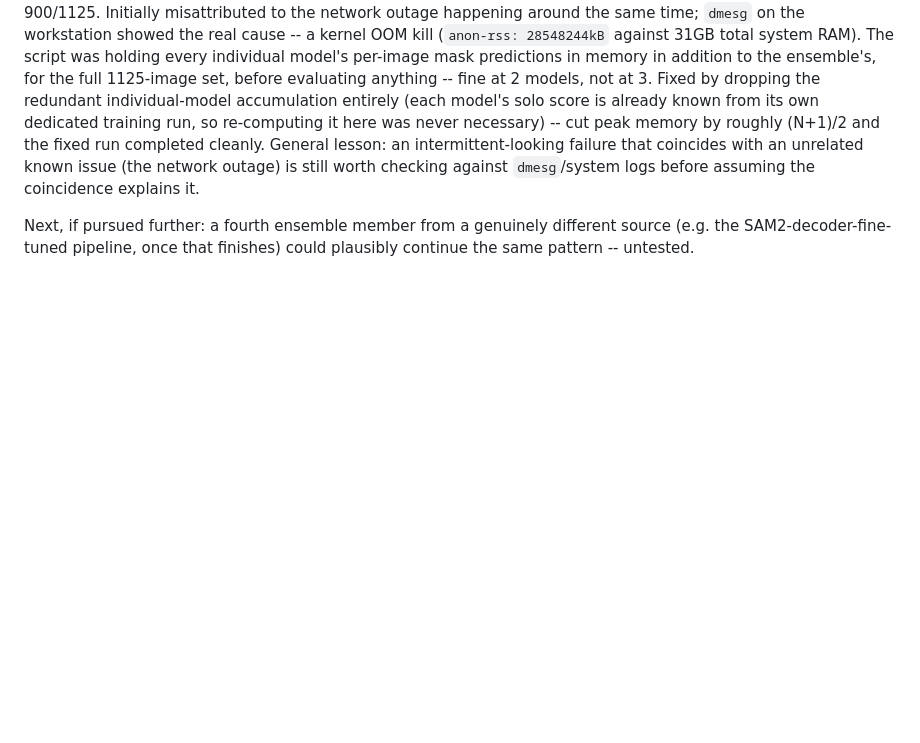
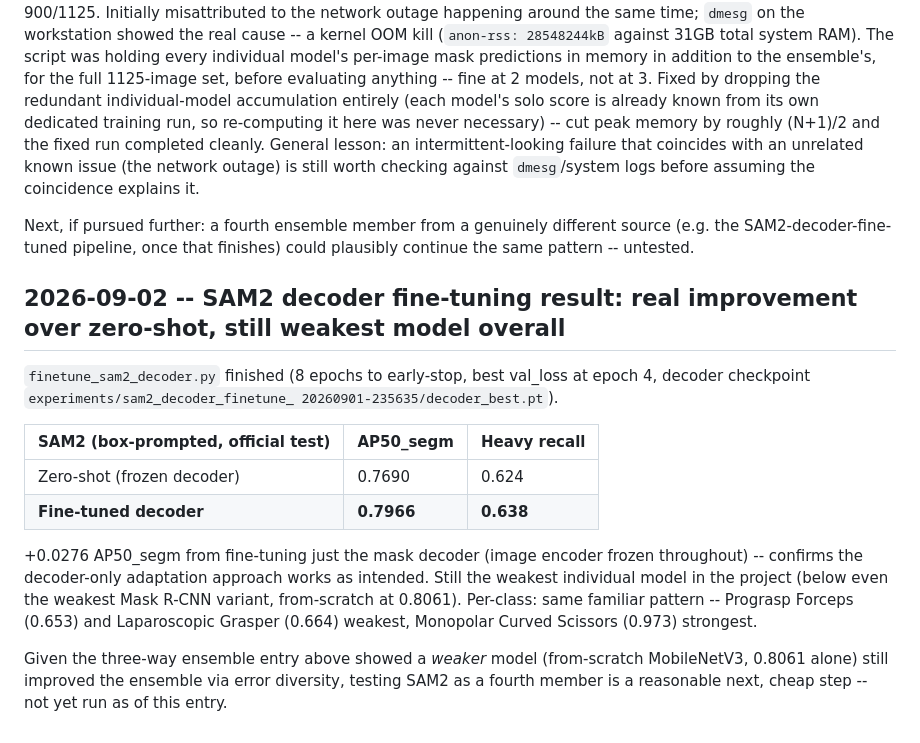
Before and after one commit to volcanictv/grasp-lightweight-instrument-recognition, a Markdown page: docs/DECISIONS.md, the part around the change. GitHub-like rendering; blank space fills up the shorter version.

Commit message:
record sam2 decoder fine-tuning result: 0.7966, up from zero-shot's 0.769

```diff
--- a/docs/DECISIONS.md
+++ b/docs/DECISIONS.md
@@ -1816,3 +1816,27 @@ assuming the coincidence explains it.
 Next, if pursued further: a fourth ensemble member from a genuinely
 different source (e.g. the SAM2-decoder-fine-tuned pipeline, once that
 finishes) could plausibly continue the same pattern -- untested.
+
+## 2026-09-02 -- SAM2 decoder fine-tuning result: real improvement over zero-shot, still weakest model overall
+
+`finetune_sam2_decoder.py` finished (8 epochs to early-stop, best val_loss
+at epoch 4, decoder checkpoint `experiments/sam2_decoder_finetune_
+20260901-235635/decoder_best.pt`).
+
+| SAM2 (box-prompted, official test) | AP50_segm | Heavy recall |
+|---|---|---|
+| Zero-shot (frozen decoder) | 0.7690 | 0.624 |
+| **Fine-tuned decoder** | **0.7966** | **0.638** |
+
++0.0276 AP50_segm from fine-tuning just the mask decoder (image encoder
+frozen throughout) -- confirms the decoder-only adaptation approach
+works as intended. Still the weakest individual model in the project
+(below even the weakest Mask R-CNN variant, from-scratch at 0.8061).
+Per-class: same familiar pattern -- Prograsp Forceps (0.653) and
+Laparoscopic Grasper (0.664) weakest, Monopolar Curved Scissors (0.973)
+strongest.
+
+Given the three-way ensemble entry above showed a *weaker* model
+(from-scratch MobileNetV3, 0.8061 alone) still improved the ensemble via
+error diversity, testing SAM2 as a fourth member is a reasonable next,
+cheap step -- not yet run as of this entry.
```
